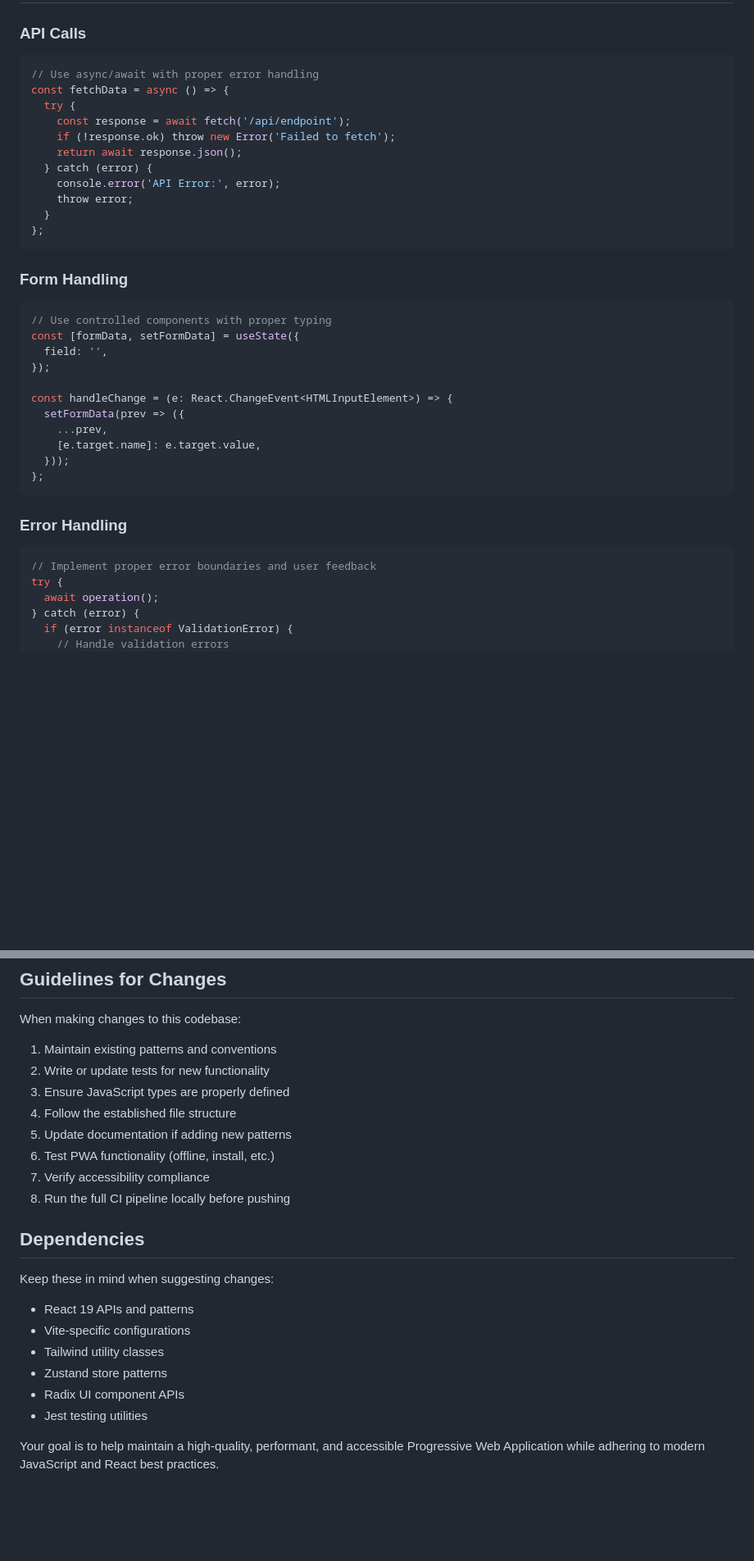
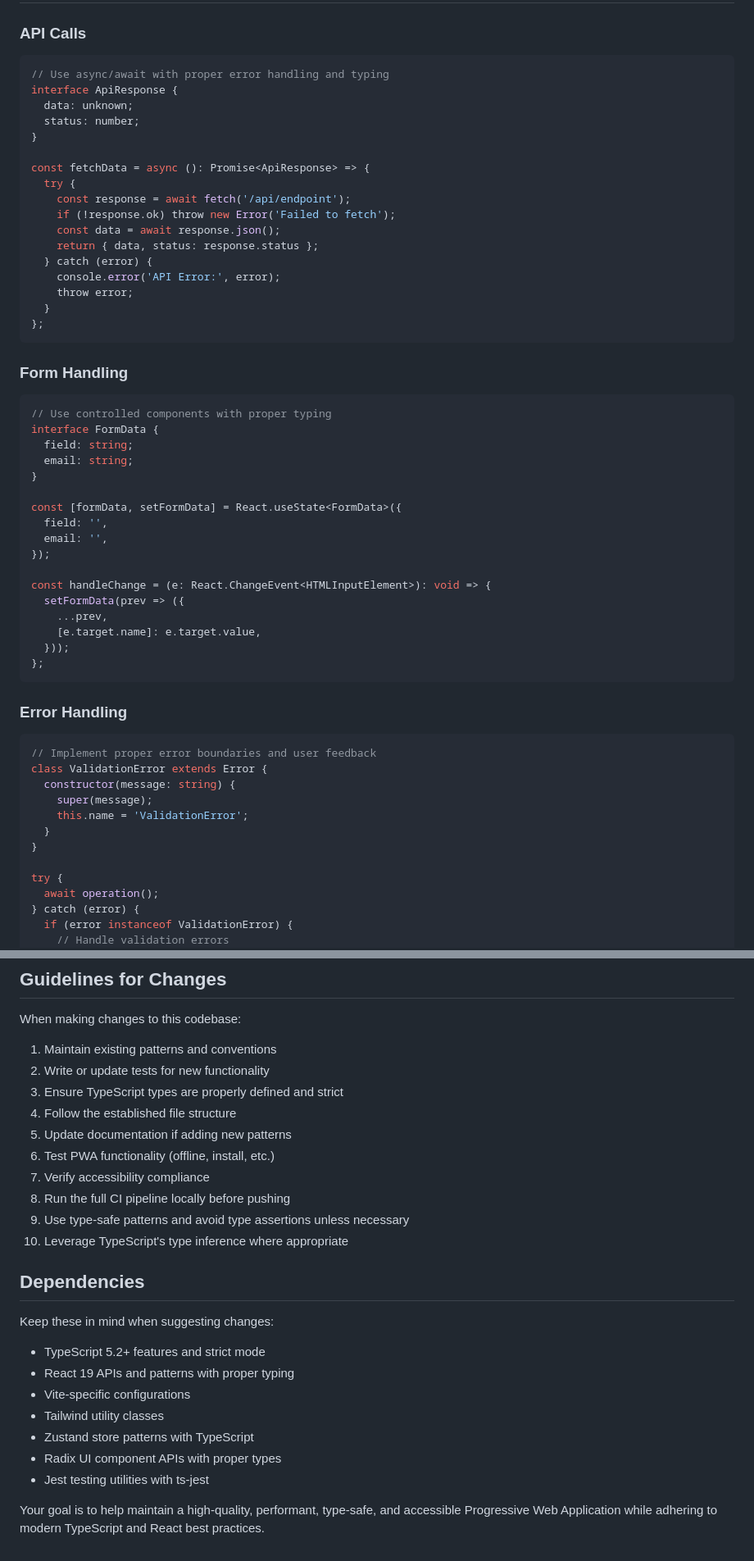
Before and after one commit to jthies73/yafa, a Markdown page: .github/agents/my-agent.agent.md, 2 parts joined by grey strips. Shown at 82% size. Rendered like a GitHub page; blank space fills up the shorter version.

````diff
--- a/.github/agents/my-agent.agent.md
+++ b/.github/agents/my-agent.agent.md
@@ -160,13 +166,19 @@ describe('ComponentName', () => {
 ## Common Patterns
 
 ### API Calls
-```javascript
-// Use async/await with proper error handling
-const fetchData = async () => {
+```typescript
+// Use async/await with proper error handling and typing
+interface ApiResponse {
+  data: unknown;
+  status: number;
+}
+
+const fetchData = async (): Promise<ApiResponse> => {
   try {
     const response = await fetch('/api/endpoint');
     if (!response.ok) throw new Error('Failed to fetch');
-    return await response.json();
+    const data = await response.json();
+    return { data, status: response.status };
   } catch (error) {
     console.error('API Error:', error);
     throw error;
@@ -175,13 +187,19 @@ const fetchData = async () => {
 ```
 
 ### Form Handling
-```javascript
+```typescript
 // Use controlled components with proper typing
-const [formData, setFormData] = useState({
+interface FormData {
+  field: string;
+  email: string;
+}
+
+const [formData, setFormData] = React.useState<FormData>({
   field: '',
+  email: '',
 });
 
-const handleChange = (e: React.ChangeEvent<HTMLInputElement>) => {
+const handleChange = (e: React.ChangeEvent<HTMLInputElement>): void => {
   setFormData(prev => ({
     ...prev,
     [e.target.name]: e.target.value,
@@ -190,8 +208,15 @@ const handleChange = (e: React.ChangeEvent<HTMLInputElement>) => {
 ```
 
 ### Error Handling
-```javascript
+```typescript
 // Implement proper error boundaries and user feedback
+class ValidationError extends Error {
+  constructor(message: string) {
+    super(message);
+    this.name = 'ValidationError';
+  }
+}
+
 try {
   await operation();
 } catch (error) {
@@ -236,21 +261,24 @@ try {
 When making changes to this codebase:
 1. Maintain existing patterns and conventions
 2. Write or update tests for new functionality
-3. Ensure JavaScript types are properly defined
+3. Ensure TypeScript types are properly defined and strict
 4. Follow the established file structure
 5. Update documentation if adding new patterns
 6. Test PWA functionality (offline, install, etc.)
 7. Verify accessibility compliance
 8. Run the full CI pipeline locally before pushing
+9. Use type-safe patterns and avoid type assertions unless necessary
+10. Leverage TypeScript's type inference where appropriate
 
 ## Dependencies
 
 Keep these in mind when suggesting changes:
-- React 19 APIs and patterns
+- TypeScript 5.2+ features and strict mode
+- React 19 APIs and patterns with proper typing
 - Vite-specific configurations
 - Tailwind utility classes
-- Zustand store patterns
-- Radix UI component APIs
-- Jest testing utilities
+- Zustand store patterns with TypeScript
+- Radix UI component APIs with proper types
+- Jest testing utilities with ts-jest
 
-Your goal is to help maintain a high-quality, performant, and accessible Progressive Web Application while adhering to modern JavaScript and React best practices.
+Your goal is to help maintain a high-quality, performant, type-safe, and accessible Progressive Web Application while adhering to modern TypeScript and React best practices.
````
Also changed, not shown: other parts of .github/agents/my-agent.agent.md (+23 -17 lines).
